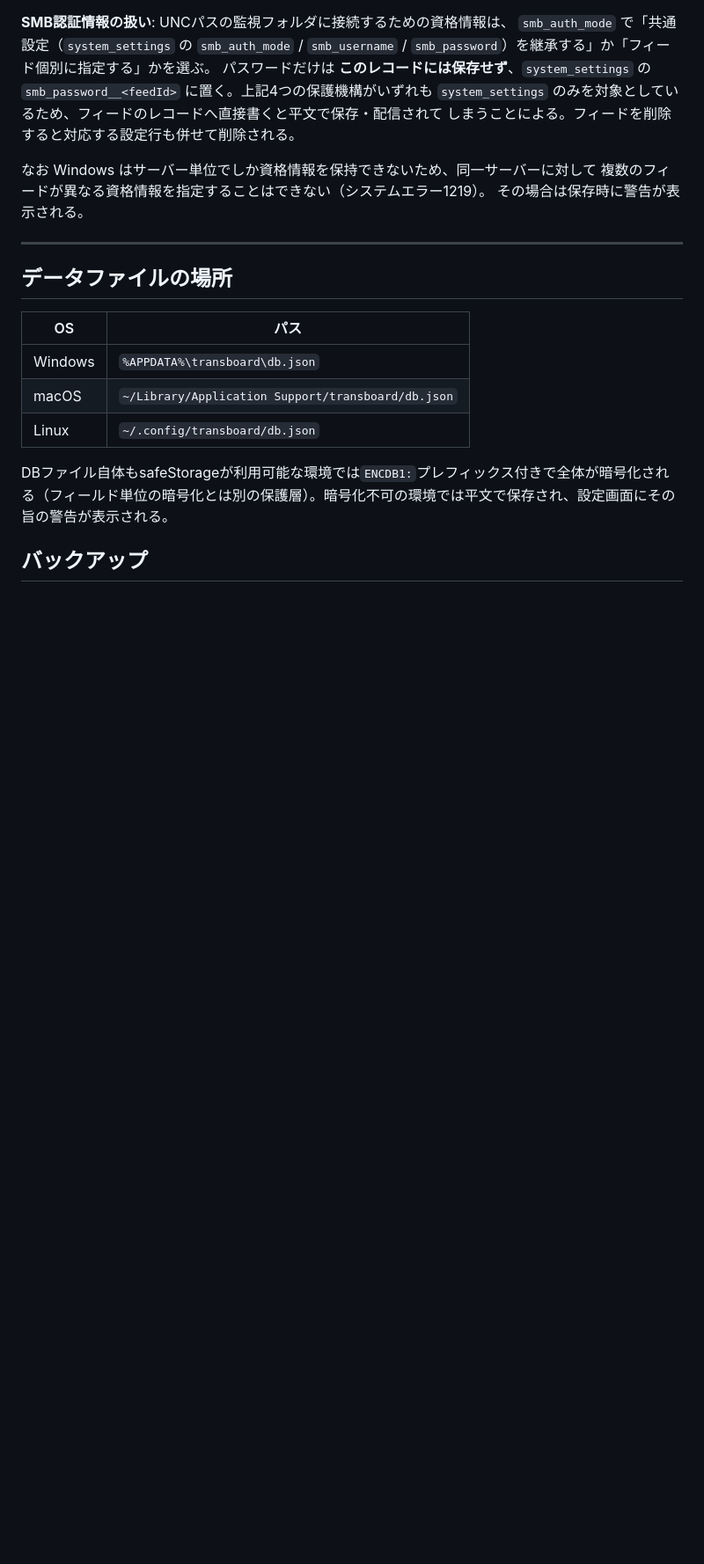
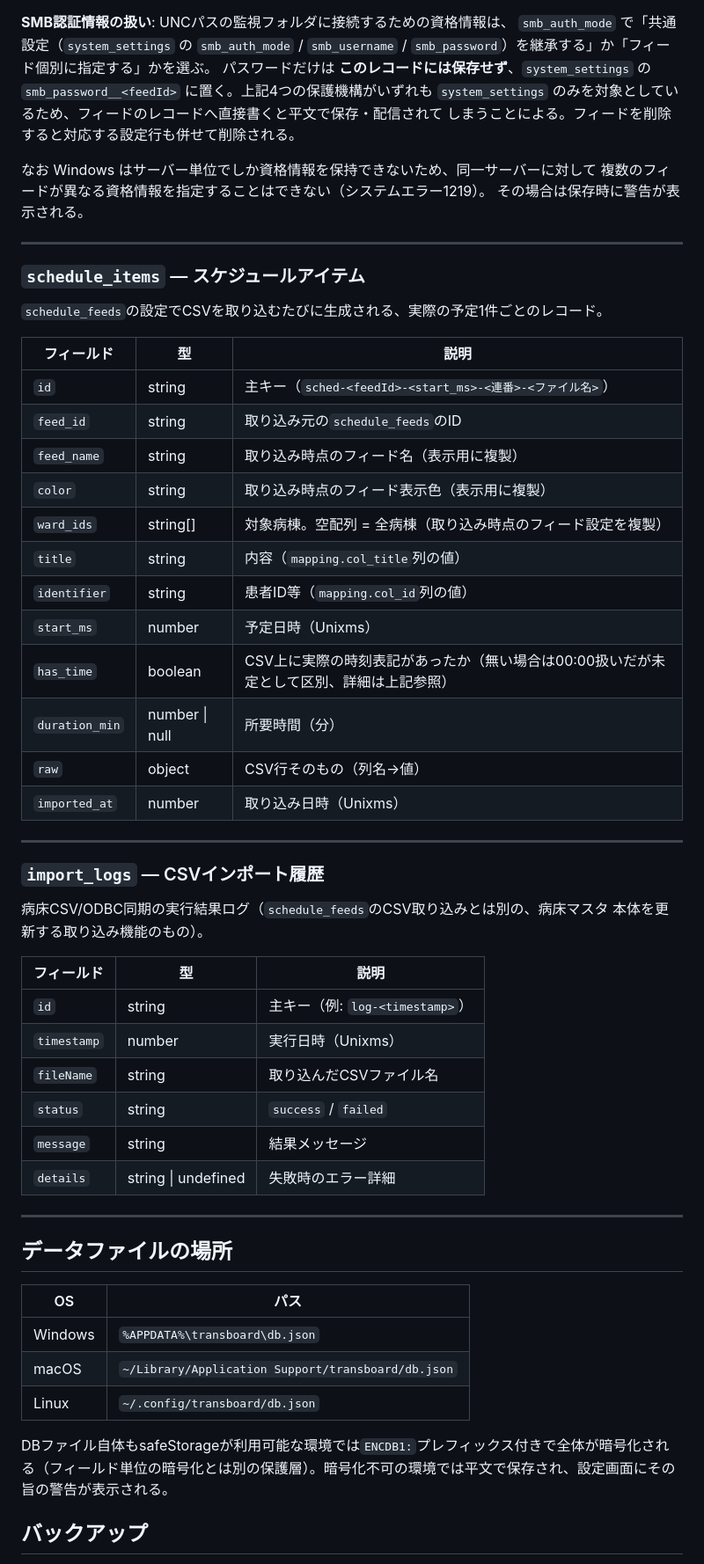
Before and after one commit to pocket-dev-id/transboard, a Markdown page: docs/SCHEMA.md, the part around one of its changes. Shown at 88% size. Drawn GitHub-style; blank space fills up the shorter version.

```diff
--- a/docs/SCHEMA.md
+++ b/docs/SCHEMA.md
@@ -306,6 +364,43 @@ key-valueペアで管理。重要なキー一覧:
 
 ---
 
+### `schedule_items` — スケジュールアイテム
+
+`schedule_feeds`の設定でCSVを取り込むたびに生成される、実際の予定1件ごとのレコード。
+
+| フィールド | 型 | 説明 |
+|---|---|---|
+| `id` | string | 主キー（`sched-<feedId>-<start_ms>-<連番>-<ファイル名>`） |
+| `feed_id` | string | 取り込み元の`schedule_feeds`のID |
+| `feed_name` | string | 取り込み時点のフィード名（表示用に複製） |
+| `color` | string | 取り込み時点のフィード表示色（表示用に複製） |
+| `ward_ids` | string[] | 対象病棟。空配列 = 全病棟（取り込み時点のフィード設定を複製） |
+| `title` | string | 内容（`mapping.col_title`列の値） |
+| `identifier` | string | 患者ID等（`mapping.col_id`列の値） |
+| `start_ms` | number | 予定日時（Unixms） |
+| `has_time` | boolean | CSV上に実際の時刻表記があったか（無い場合は00:00扱いだが未定として区別、詳細は上記参照） |
+| `duration_min` | number \| null | 所要時間（分） |
+| `raw` | object | CSV行そのもの（列名→値） |
+| `imported_at` | number | 取り込み日時（Unixms） |
+
+---
+
+### `import_logs` — CSVインポート履歴
+
+病床CSV/ODBC同期の実行結果ログ（`schedule_feeds`のCSV取り込みとは別の、病床マスタ
+本体を更新する取り込み機能のもの）。
+
+| フィールド | 型 | 説明 |
+|---|---|---|
+| `id` | string | 主キー（例: `log-<timestamp>`） |
+| `timestamp` | number | 実行日時（Unixms） |
+| `fileName` | string | 取り込んだCSVファイル名 |
+| `status` | string | `success` / `failed` |
+| `message` | string | 結果メッセージ |
+| `details` | string \| undefined | 失敗時のエラー詳細 |
+
+---
+
 ## データファイルの場所
 
 | OS | パス |
```
Also changed, not shown: other parts of docs/SCHEMA.md (+60 -2 lines).
